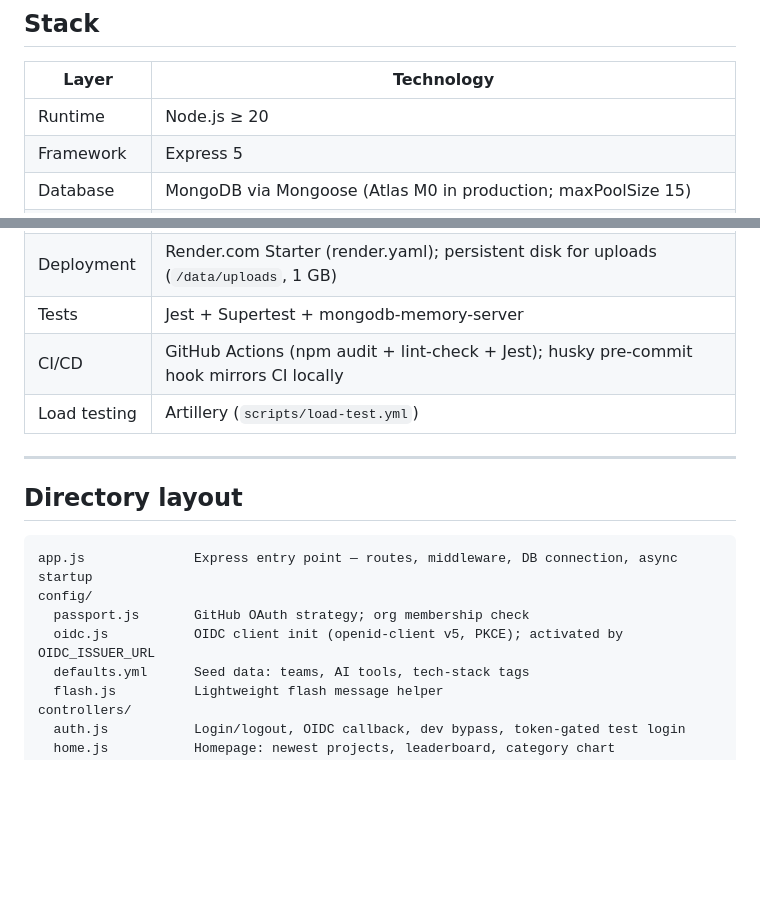
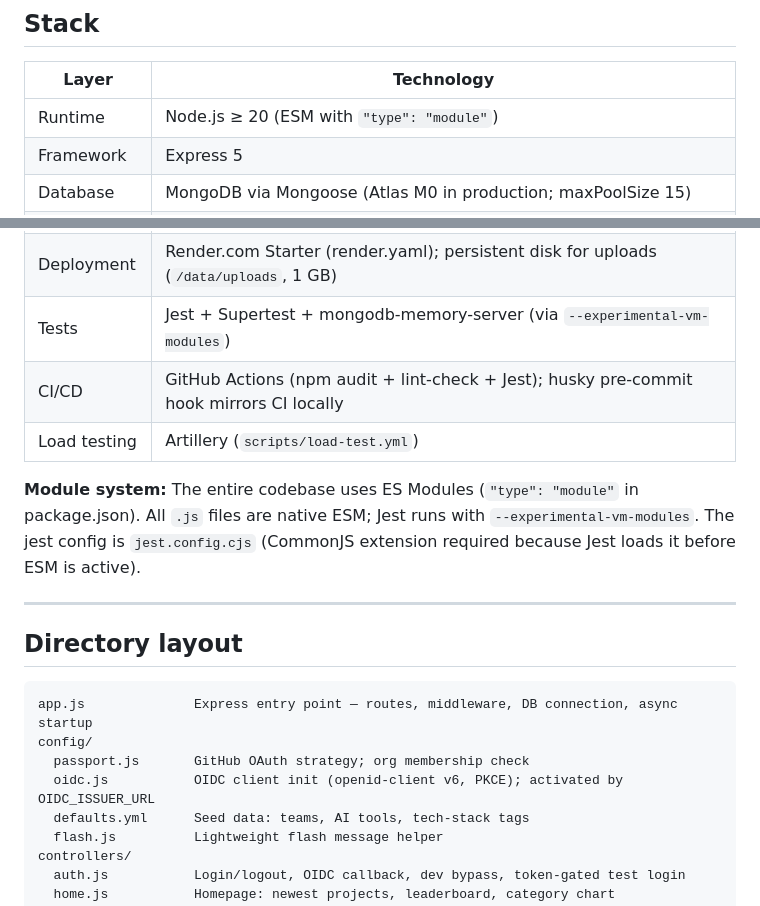
Before and after one commit to canonical/megademo.ai, a Markdown page: DESIGN.md, 2 parts joined by grey strips. GitHub-like rendering; blank space fills up the shorter version.

Commit message:
docs(DESIGN): update for ESM migration and openid-client v6
- Update Runtime entry to document ESM usage with 'type: module'
- Add Jest --experimental-vm-modules note to Tests row
- Add new 'Module system' section explaining ESM, jest.config.cjs, and native ESM files
- Update OIDC reference from openid-client v5 to v6 in config/oidc.js description

Co-authored-by: Copilot <223556219+Copilot@users.noreply.github.com>

```diff
--- a/DESIGN.md
+++ b/DESIGN.md
@@ -9,7 +9,7 @@ Source: [canonical/megademo.ai](https://github.com/canonical/megademo.ai) · Lic
 
 | Layer | Technology |
 |---|---|
-| Runtime | Node.js ≥ 20 |
+| Runtime | Node.js ≥ 20 (ESM with `"type": "module"`) |
 | Framework | Express 5 |
 | Database | MongoDB via Mongoose (Atlas M0 in production; maxPoolSize 15) |
 | Templates | Pug + Bootstrap 5 + custom SCSS |
@@ -19,9 +19,11 @@ Source: [canonical/megademo.ai](https://github.com/canonical/megademo.ai) · Lic
 | File uploads | multer (project logos / asciinema casts) — stored on a Render persistent disk (`/data/uploads`, 1 GB), served at `/uploads` |
 | Notifications | Mattermost webhook + daily summary cron (node-cron) |
 | Deployment | Render.com Starter (render.yaml); persistent disk for uploads (`/data/uploads`, 1 GB) |
-| Tests | Jest + Supertest + mongodb-memory-server |
+| Tests | Jest + Supertest + mongodb-memory-server (via `--experimental-vm-modules`) |
 | CI/CD | GitHub Actions (npm audit + lint-check + Jest); husky pre-commit hook mirrors CI locally |
 | Load testing | Artillery (`scripts/load-test.yml`) |
+
+**Module system:** The entire codebase uses ES Modules (`"type": "module"` in package.json). All `.js` files are native ESM; Jest runs with `--experimental-vm-modules`. The jest config is `jest.config.cjs` (CommonJS extension required because Jest loads it before ESM is active).
 
 ---
 
@@ -31,7 +33,7 @@ Source: [canonical/megademo.ai](https://github.com/canonical/megademo.ai) · Lic
 app.js              Express entry point — routes, middleware, DB connection, async startup
 config/
   passport.js       GitHub OAuth strategy; org membership check
-  oidc.js           OIDC client init (openid-client v5, PKCE); activated by OIDC_ISSUER_URL
+  oidc.js           OIDC client init (openid-client v6, PKCE); activated by OIDC_ISSUER_URL
   defaults.yml      Seed data: teams, AI tools, tech-stack tags
   flash.js          Lightweight flash message helper
 controllers/
```
